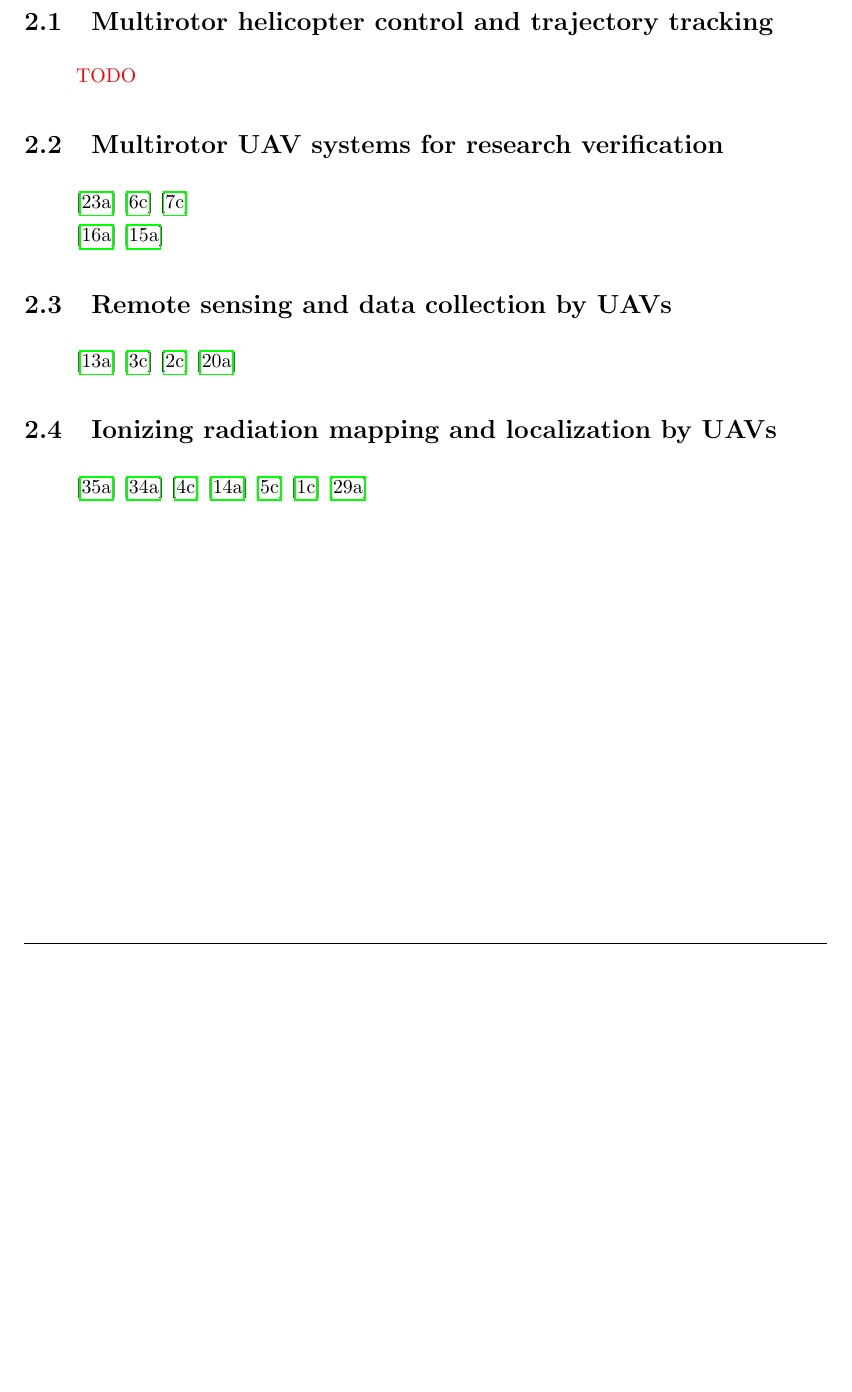
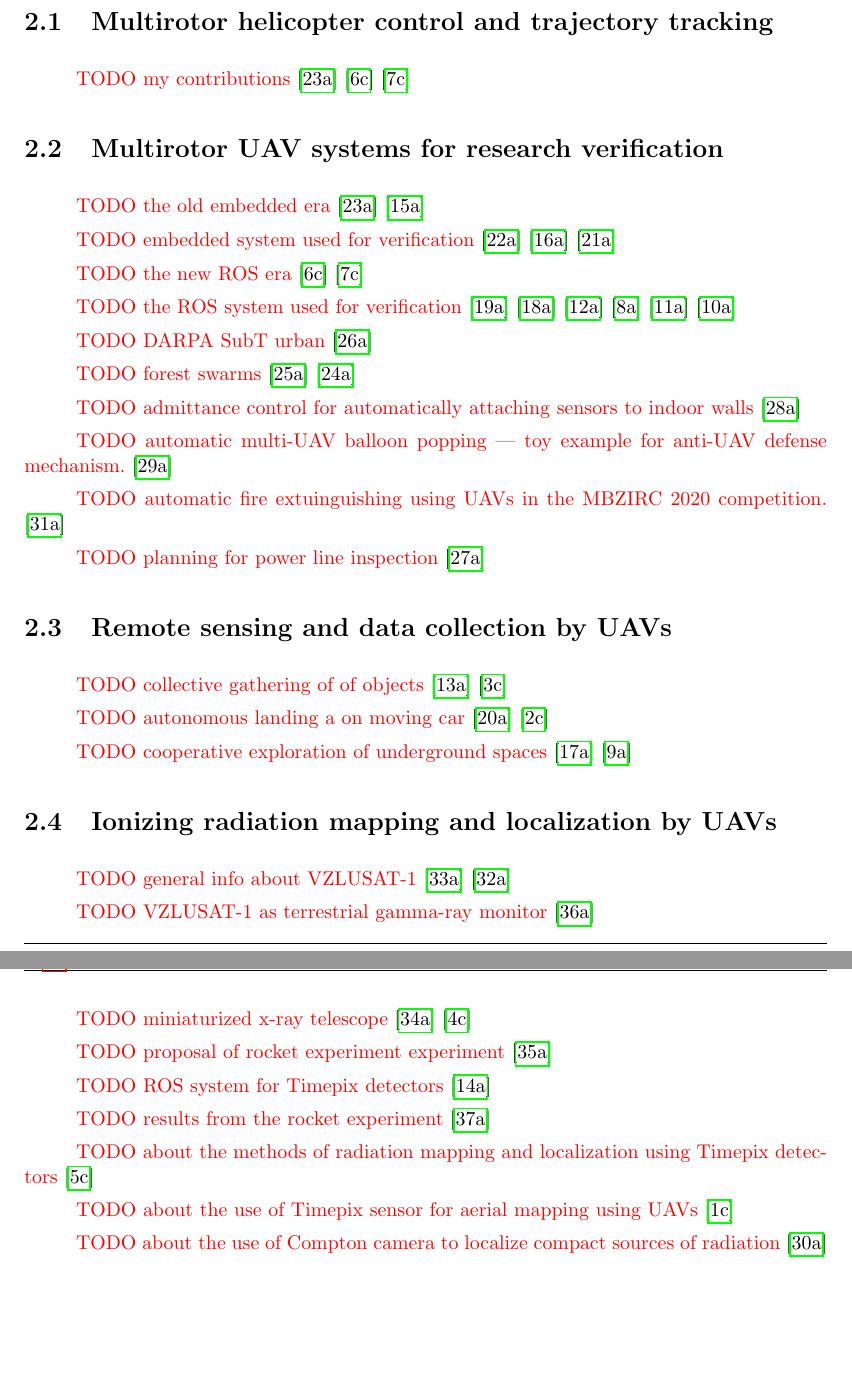
Before and after one commit to klaxalk/dissertation, a LaTeX thesis (thesis/main.tex): part of page 7 of 32 before the commit and two parts of pages 7 and 8 of 33 after it, the two joined at a grey line, cut so that both start at the same text, the shorter picture padded with empty space. Compiled offline with pdfLaTeX.

Commit message:
mroe updates

```diff
--- a/thesis/main.tex
+++ b/thesis/main.tex
@@ -450,33 +416,98 @@ Partially-related conference papers:
 
 \section{Multirotor helicopter control and trajectory tracking}
 
-\todo{}
+\todo{my contributions}
+\cite{baca2016embedded} % embedded MPC
+\cite{baca2018model} % MPC tracker
+\cite{baca2020mrs} % MRS UAV System
 
 \section{Multirotor UAV systems for research verification}
 
-\cite{baca2016embedded}
+\todo{the old embedded era}
+\cite{baca2016embedded} % embedded
+\cite{saska2017system} % embedded
+
+\todo{embedded system used for verification}
+\cite{spurny2016complex} % embedded
+\cite{chudoba2016exploration} % embedded
+\cite{saska2016formations} % embedded
+
+\todo{the new ROS era}
 \cite{baca2018model}
 \cite{baca2020mrs}
 
-% applications
-\cite{chudoba2016exploration}
-\cite{saska2017system}
+\todo{the ROS system used for verification}
+\cite{saska2017documentation}
+\cite{faigl2017onsolution}
+\cite{giernacki2019realtime}
+\cite{petracek2020bioinspired}
+\cite{saska2020formation}
+\cite{saikin2020wildfire}
+
+% submitted -> ...
+
+\todo{DARPA SubT urban}
+\cite{kratky2020autonomous2} % DARPA urban
+
+\todo{forest swarms}
+\cite{dmytruk2020safe}
+\cite{ahmad2020autonomous}
+
+\todo{admittance control for automatically attaching sensors to indoor walls}
+\cite{smrcka2020admittance}
+
+\todo{automatic multi-UAV balloon popping --- toy example for anti-UAV defense mechanism.}
+\cite{stasinchuk2020multiuav}
+
+\todo{automatic fire extuinguishing using UAVs in the MBZIRC 2020 competition.}
+\cite{walter2020extinguishing}
+
+\todo{planning for power line inspection}
+\cite{silano2020power}
 
 \section{Remote sensing and data collection by UAVs}
 
+\todo{collective gathering of of objects}
 \cite{spurny2019cooperative}
 \cite{loianno2018localization}
+
+\todo{autonomous landing a on moving car}
+\cite{baca2017autonomous}
 \cite{baca2019autonomous}
-\cite{baca2017autonomous}
+
+\todo{cooperative exploration of underground spaces}
+\cite{roucek2019darpa}
+\cite{petrlik2020robust}
 
 \section{Ionizing radiation mapping and localization by UAVs}
 
+\todo{general info about VZLUSAT-1}
+\cite{urban2017vzlusat} % general info about the satellite
+\cite{daniel2019inorbit} % about the commisionning
+
+\todo{VZLUSAT-1 as terrestrial gamma-ray monitor}
 \cite{daniel2016terrestrial}
+
+\todo{miniaturized x-ray telescope}
+\cite{baca2016miniaturized}
+\cite{baca2018timepix} % results after 1st year
+
+\todo{proposal of rocket experiment experiment}
 \cite{daniel2017xray}
-\cite{baca2018timepix}
+
+\todo{ROS system for Timepix detectors}
 \cite{baca2018rospix}
+
+\todo{results from the rocket experiment}
+\cite{urban2020rex}
+
+\todo{about the methods of radiation mapping and localization using Timepix detectors}
 \cite{baca2019timepix}
+
+\todo{about the use of Timepix sensor for aerial mapping using UAVs}
 \cite{stibinger2020localization}
+
+\todo{about the use of Compton camera to localize compact sources of radiation}
 \cite{baca2020gamma}
 
 %%}
```
Also changed, not shown: thesis/main.tex (34 more changed lines).
